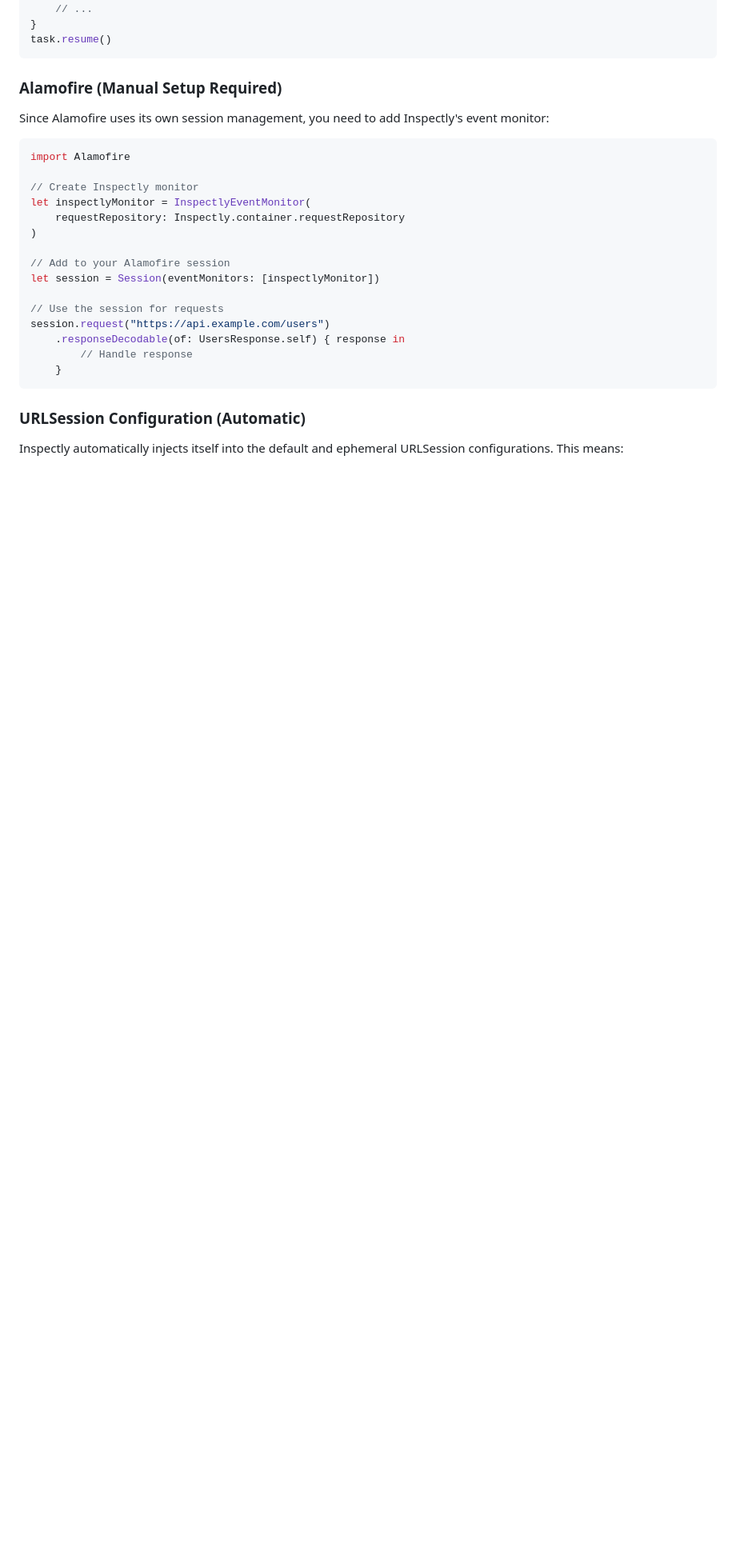
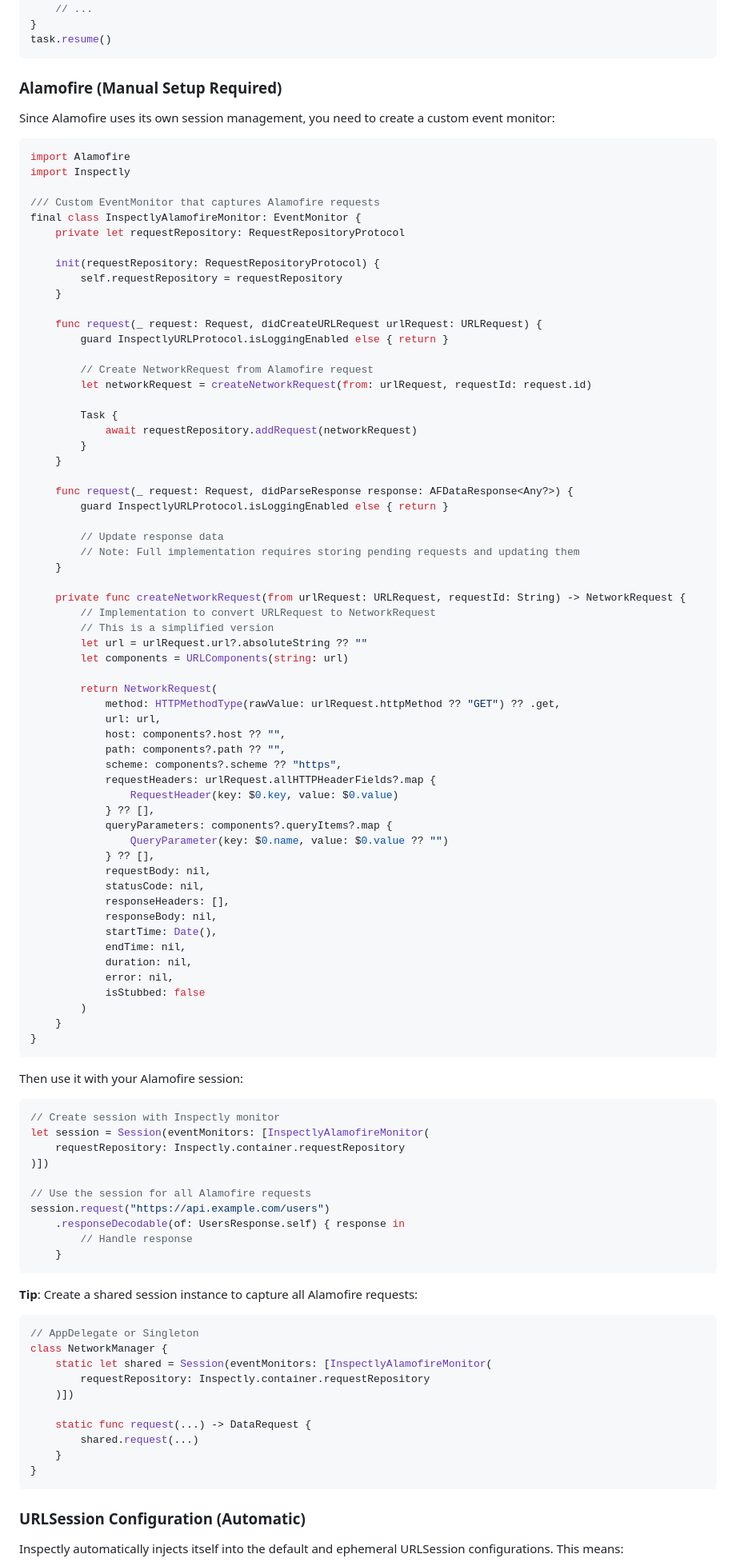
Before and after one commit to balitax/Inspectly, a Markdown page: README.md, the part around the change. Shown at 80% size. Rendered like a GitHub page; blank space fills up the shorter version.

Commit message:
docs: add full Alamofire integration example with custom EventMonitor

````diff
--- a/README.md
+++ b/README.md
@@ -69,24 +69,98 @@ task.resume()
 
 ### Alamofire (Manual Setup Required)
 
-Since Alamofire uses its own session management, you need to add Inspectly's event monitor:
+Since Alamofire uses its own session management, you need to create a custom event monitor:
 
 ```swift
 import Alamofire
+import Inspectly
 
-// Create Inspectly monitor
-let inspectlyMonitor = InspectlyEventMonitor(
+/// Custom EventMonitor that captures Alamofire requests
+final class InspectlyAlamofireMonitor: EventMonitor {
+    private let requestRepository: RequestRepositoryProtocol
+
+    init(requestRepository: RequestRepositoryProtocol) {
+        self.requestRepository = requestRepository
+    }
+
+    func request(_ request: Request, didCreateURLRequest urlRequest: URLRequest) {
+        guard InspectlyURLProtocol.isLoggingEnabled else { return }
+
+        // Create NetworkRequest from Alamofire request
+        let networkRequest = createNetworkRequest(from: urlRequest, requestId: request.id)
+
+        Task {
+            await requestRepository.addRequest(networkRequest)
+        }
+    }
+
+    func request(_ request: Request, didParseResponse response: AFDataResponse<Any?>) {
+        guard InspectlyURLProtocol.isLoggingEnabled else { return }
+
+        // Update response data
+        // Note: Full implementation requires storing pending requests and updating them
+    }
+
+    private func createNetworkRequest(from urlRequest: URLRequest, requestId: String) -> NetworkRequest {
+        // Implementation to convert URLRequest to NetworkRequest
+        // This is a simplified version
+        let url = urlRequest.url?.absoluteString ?? ""
+        let components = URLComponents(string: url)
+
+        return NetworkRequest(
+            method: HTTPMethodType(rawValue: urlRequest.httpMethod ?? "GET") ?? .get,
+            url: url,
+            host: components?.host ?? "",
+            path: components?.path ?? "",
+            scheme: components?.scheme ?? "https",
+            requestHeaders: urlRequest.allHTTPHeaderFields?.map {
+                RequestHeader(key: $0.key, value: $0.value)
+            } ?? [],
+            queryParameters: components?.queryItems?.map {
+                QueryParameter(key: $0.name, value: $0.value ?? "")
+            } ?? [],
+            requestBody: nil,
+            statusCode: nil,
+            responseHeaders: [],
+            responseBody: nil,
+            startTime: Date(),
+            endTime: nil,
+            duration: nil,
+            error: nil,
+            isStubbed: false
+        )
+    }
+}
+```
+
+Then use it with your Alamofire session:
+
+```swift
+// Create session with Inspectly monitor
+let session = Session(eventMonitors: [InspectlyAlamofireMonitor(
     requestRepository: Inspectly.container.requestRepository
-)
+)])
 
-// Add to your Alamofire session
-let session = Session(eventMonitors: [inspectlyMonitor])
-
-// Use the session for requests
+// Use the session for all Alamofire requests
 session.request("https://api.example.com/users")
     .responseDecodable(of: UsersResponse.self) { response in
         // Handle response
     }
+```
+
+**Tip**: Create a shared session instance to capture all Alamofire requests:
+
+```swift
+// AppDelegate or Singleton
+class NetworkManager {
+    static let shared = Session(eventMonitors: [InspectlyAlamofireMonitor(
+        requestRepository: Inspectly.container.requestRepository
+    )])
+
+    static func request(...) -> DataRequest {
+        shared.request(...)
+    }
+}
 ```
 
 ### URLSession Configuration (Automatic)
````
